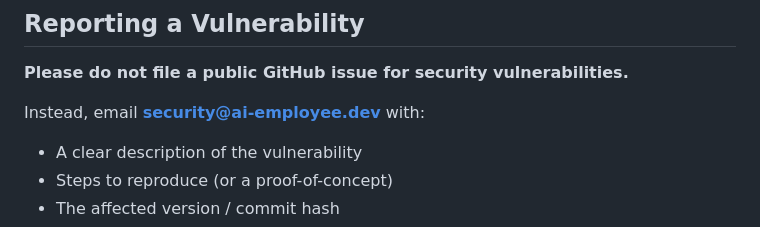
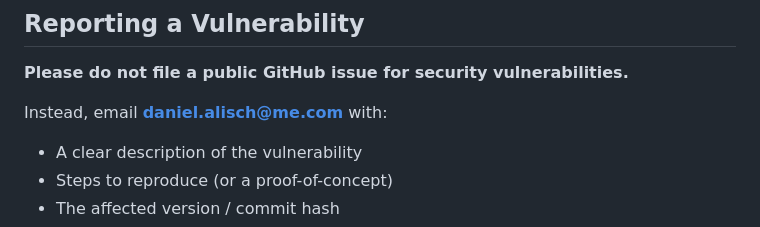
Before and after one commit to greeves89/AI-Employee, a Markdown page: SECURITY.md, the part around the change. GitHub-like rendering.

```diff
--- a/SECURITY.md
+++ b/SECURITY.md
@@ -15,7 +15,7 @@ Only the latest minor release receives security updates. We recommend running th
 
 **Please do not file a public GitHub issue for security vulnerabilities.**
 
-Instead, email **security@ai-employee.dev** with:
+Instead, email **daniel.alisch@me.com** with:
 
 - A clear description of the vulnerability
 - Steps to reproduce (or a proof-of-concept)
```
Also changed, not shown: LICENSE.md (+2 -2 lines).
